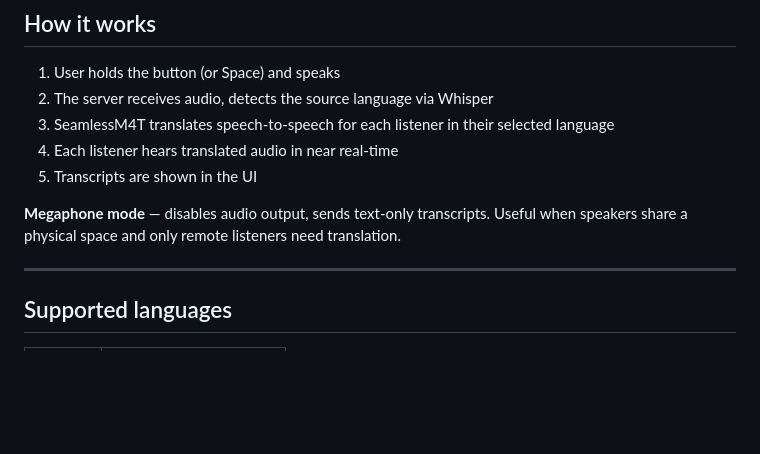
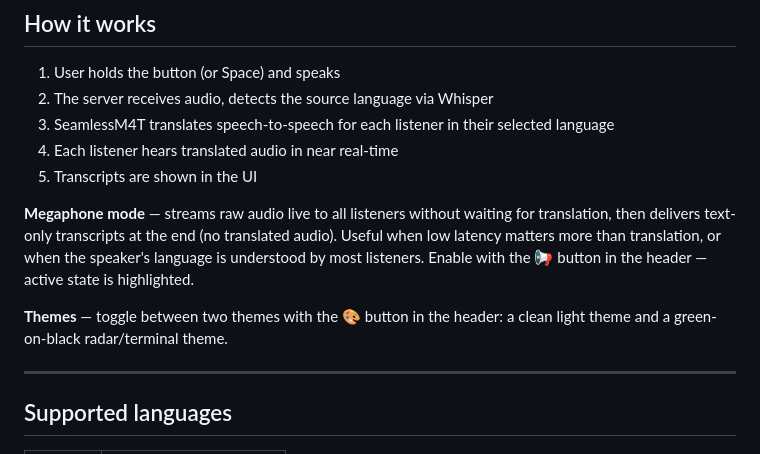
Before and after one commit to Otternet-Autolabs/skarpen, a Markdown page: README.md, the part around the change. GitHub-like rendering; blank space fills up the shorter version.

Commit message:
Fix megaphone mode description, add theme switching docs

```diff
--- a/README.md
+++ b/README.md
@@ -14,7 +14,9 @@ Built on [Meta SeamlessM4T v2](https://github.com/facebookresearch/seamless_comm
 4. Each listener hears translated audio in near real-time
 5. Transcripts are shown in the UI
 
-**Megaphone mode** — disables audio output, sends text-only transcripts. Useful when speakers share a physical space and only remote listeners need translation.
+**Megaphone mode** — streams raw audio live to all listeners without waiting for translation, then delivers text-only transcripts at the end (no translated audio). Useful when low latency matters more than translation, or when the speaker's language is understood by most listeners. Enable with the 📢 button in the header — active state is highlighted.
+
+**Themes** — toggle between two themes with the 🎨 button in the header: a clean light theme and a green-on-black radar/terminal theme.
 
 ---
 
```
